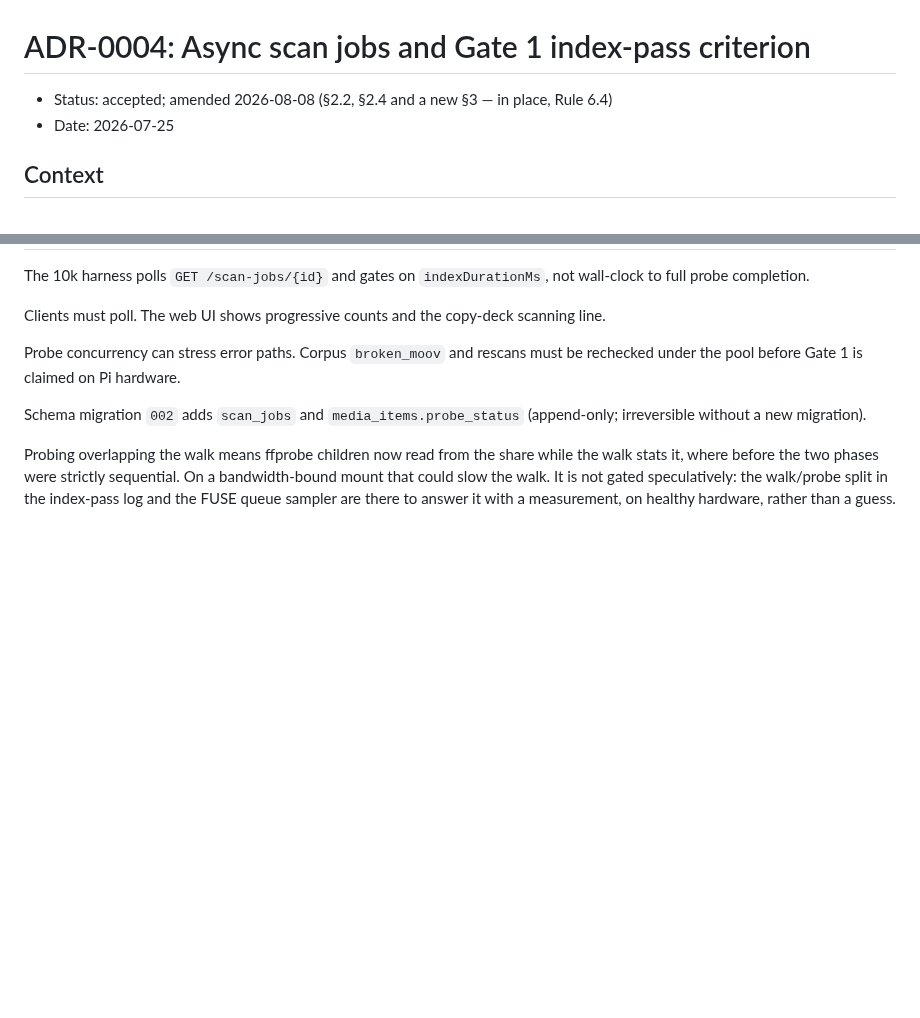
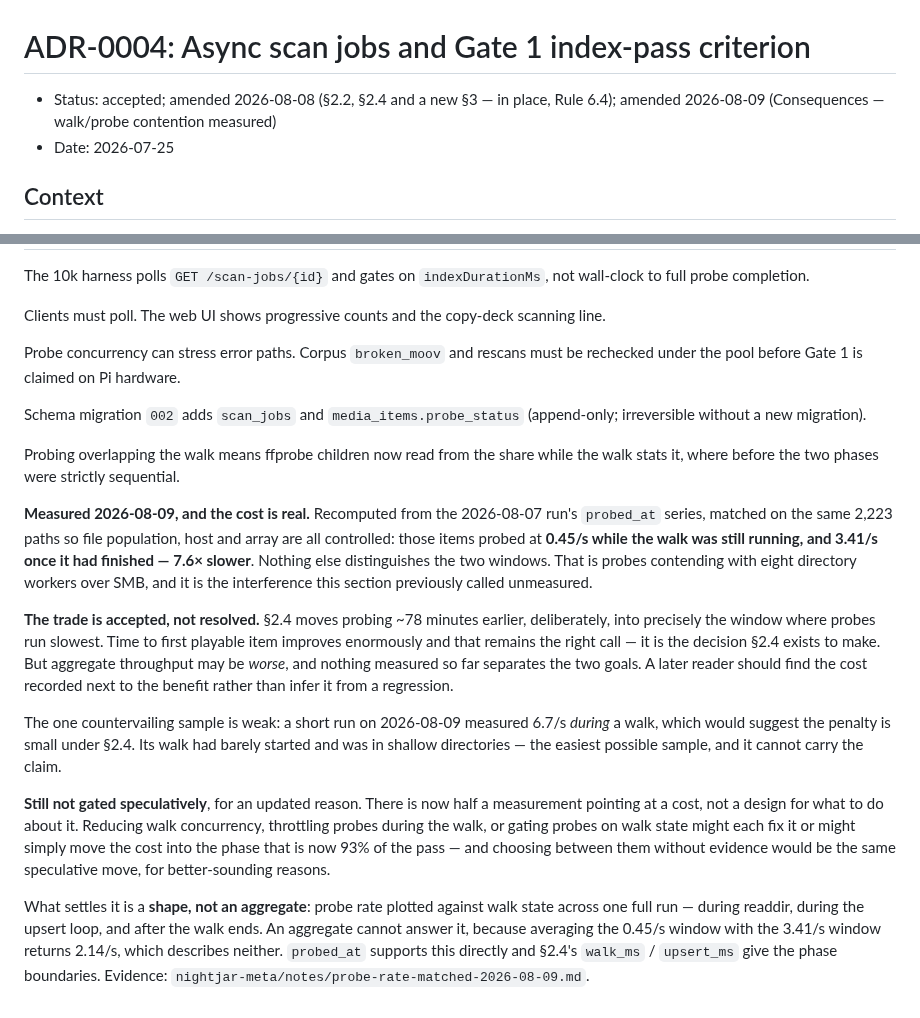
Before and after one commit to nightjar-tv/nightjar, a Markdown page: docs/adr/0004-async-scan-jobs.md, 2 parts joined by grey strips. Rendered like a GitHub page; blank space fills up the shorter version.

Commit message:
docs: record the measured walk/probe contention in ADR-0004
The Consequences section said probing overlapping the walk "could slow the
walk" and that it was not gated speculatively because the instrumentation
existed to answer it with a measurement. Half that measurement now exists
and points at a real cost, so the section read as though the question were
untouched.

Recomputed from the 2026-08-07 run's `probed_at` series, matched on the
same 2,223 paths so file population, host and array are controlled: 0.45/s
while the walk ran, 3.41/s once it had finished. 7.6× slower, with nothing
else distinguishing the two windows.

That matters because §2.4 deliberately moves probing ~78 minutes earlier,
into exactly that window. Time to first playable item improves enormously
and remains the right call; aggregate throughput may be worse, and nothing
separates the two goals yet. The amendment records the cost next to the
benefit so a later reader finds it rather than inferring it from a
regression.

Still not gated speculatively, for an updated reason: half a measurement
pointing at a cost is not a design for what to do about it. Reducing walk
concurrency or throttling probes during the walk might fix it or might move
the cost into the phase that is now 93% of the pass, and choosing without
evidence would be the same speculative move for better-sounding reasons.

What settles it is a shape, not an aggregate — probe rate against walk
state across one full run. Averaging the two windows returns 2.14/s, which
describes neither.

Prose only. No behaviour change.

```diff
--- a/docs/adr/0004-async-scan-jobs.md
+++ b/docs/adr/0004-async-scan-jobs.md
@@ -1,7 +1,7 @@
 # ADR-0004: Async scan jobs and Gate 1 index-pass criterion
 
 - Status: accepted; amended 2026-08-08 (§2.2, §2.4 and a new §3 — in place,
-  Rule 6.4)
+  Rule 6.4); amended 2026-08-09 (Consequences — walk/probe contention measured)
 - Date: 2026-07-25
 
 ## Context
@@ -144,7 +144,38 @@ Schema migration `002` adds `scan_jobs` and `media_items.probe_status`
 
 Probing overlapping the walk means ffprobe children now read from the share
 while the walk stats it, where before the two phases were strictly sequential.
-On a bandwidth-bound mount that could slow the walk. It is not gated
-speculatively: the walk/probe split in the index-pass log and the FUSE queue
-sampler are there to answer it with a measurement, on healthy hardware, rather
-than a guess.
+
+**Measured 2026-08-09, and the cost is real.** Recomputed from the 2026-08-07
+run's `probed_at` series, matched on the same 2,223 paths so file population,
+host and array are all controlled: those items probed at **0.45/s while the walk
+was still running, and 3.41/s once it had finished — 7.6× slower**. Nothing else
+distinguishes the two windows. That is probes contending with eight directory
+workers over SMB, and it is the interference this section previously called
+unmeasured.
+
+**The trade is accepted, not resolved.** §2.4 moves probing ~78 minutes earlier,
+deliberately, into precisely the window where probes run slowest. Time to first
+playable item improves enormously and that remains the right call — it is the
+decision §2.4 exists to make. But aggregate throughput may be *worse*, and
+nothing measured so far separates the two goals. A later reader should find the
+cost recorded next to the benefit rather than infer it from a regression.
+
+The one countervailing sample is weak: a short run on 2026-08-09 measured 6.7/s
+*during* a walk, which would suggest the penalty is small under §2.4. Its walk
+had barely started and was in shallow directories — the easiest possible sample,
+and it cannot carry the claim.
+
+**Still not gated speculatively**, for an updated reason. There is now half a
+measurement pointing at a cost, not a design for what to do about it. Reducing
+walk concurrency, throttling probes during the walk, or gating probes on walk
+state might each fix it or might simply move the cost into the phase that is
+now 93% of the pass — and choosing between them without evidence would be the
+same speculative move, for better-sounding reasons.
+
+What settles it is a **shape, not an aggregate**: probe rate plotted against
+walk state across one full run — during readdir, during the upsert loop, and
+after the walk ends. An aggregate cannot answer it, because averaging the
+0.45/s window with the 3.41/s window returns 2.14/s, which describes neither.
+`probed_at` supports this directly and §2.4's `walk_ms` / `upsert_ms` give the
+phase boundaries. Evidence:
+`nightjar-meta/notes/probe-rate-matched-2026-08-09.md`.
```
